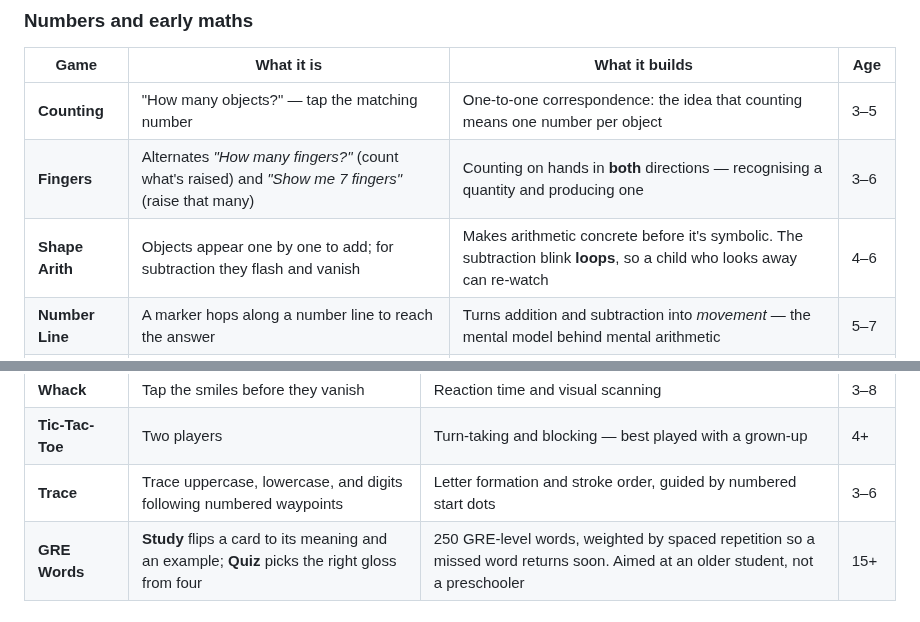
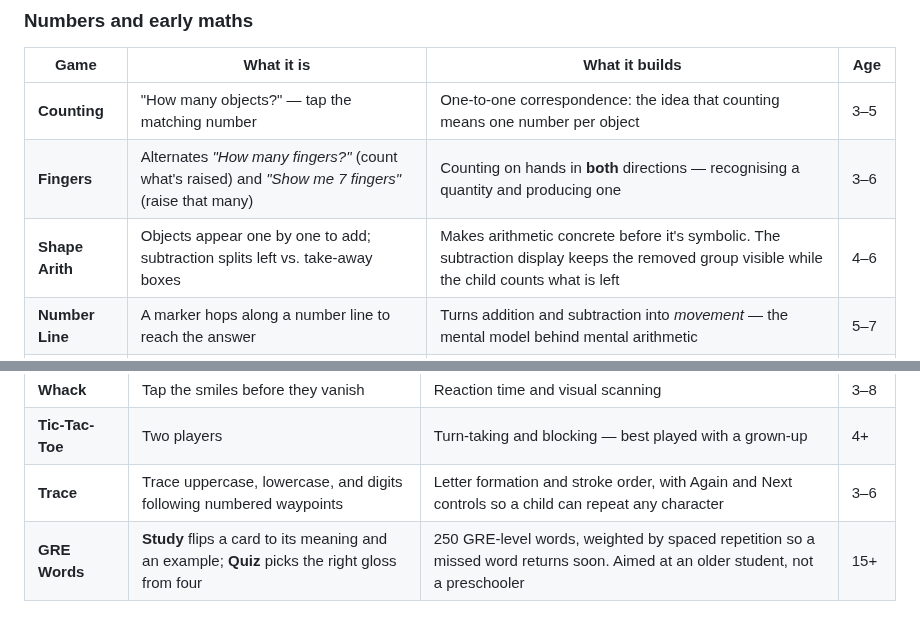
Before and after one commit to iamankushpandit/Gume, a Markdown page: README.md, 2 parts joined by grey strips. GitHub-like rendering.

Commit message:
Refine trace repeat flow and subtraction layout

```diff
--- a/README.md
+++ b/README.md
@@ -65,7 +65,7 @@ Ages are a guide, not a gate. Every game can be hidden from the launcher in
 |---|---|---|---|
 | **Counting** | "How many objects?" — tap the matching number | One-to-one correspondence: the idea that counting means one number per object | 3–5 |
 | **Fingers** | Alternates *"How many fingers?"* (count what's raised) and *"Show me 7 fingers"* (raise that many) | Counting on hands in **both** directions — recognising a quantity and producing one | 3–6 |
-| **Shape Arith** | Objects appear one by one to add; for subtraction they flash and vanish | Makes arithmetic concrete before it's symbolic. The subtraction blink **loops**, so a child who looks away can re-watch | 4–6 |
+| **Shape Arith** | Objects appear one by one to add; subtraction splits left vs. take-away boxes | Makes arithmetic concrete before it's symbolic. The subtraction display keeps the removed group visible while the child counts what is left | 4–6 |
 | **Number Line** | A marker hops along a number line to reach the answer | Turns addition and subtraction into *movement* — the mental model behind mental arithmetic | 5–7 |
 | **Math** | "Tap the answer" — addition and subtraction, difficulty rises with level | Recall speed once the concept is solid | 5–8 |
 | **Multiply** | "Tap the product" — times tables | Multiplication facts | 7–10 |
@@ -102,7 +102,7 @@ uses **adaptive difficulty** — see below.
 | **Maze** | Drag a dot to the exit | Fine motor control and route planning | 3–7 |
 | **Whack** | Tap the smiles before they vanish | Reaction time and visual scanning | 3–8 |
 | **Tic-Tac-Toe** | Two players | Turn-taking and blocking — best played with a grown-up | 4+ |
-| **Trace** | Trace uppercase, lowercase, and digits following numbered waypoints | Letter formation and stroke order, guided by numbered start dots | 3–6 |
+| **Trace** | Trace uppercase, lowercase, and digits following numbered waypoints | Letter formation and stroke order, with Again and Next controls so a child can repeat any character | 3–6 |
 | **GRE Words** | **Study** flips a card to its meaning and an example; **Quiz** picks the right gloss from four | 250 GRE-level words, weighted by spaced repetition so a missed word returns soon. Aimed at an older student, not a preschooler | 15+ |
 
 ---
```
Also changed, not shown: other parts of README.md (+1 -1 lines), CLAUDE.md (+2 -2 lines), docs/screens/shapearith.png, docs/screens/trace-lower.png, docs/screens/trace.png, 6 other files.
